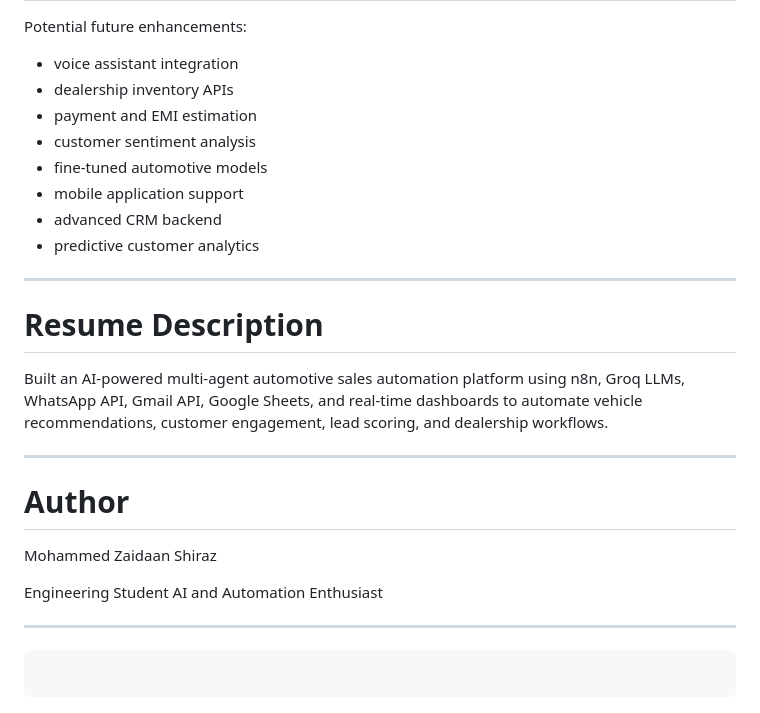
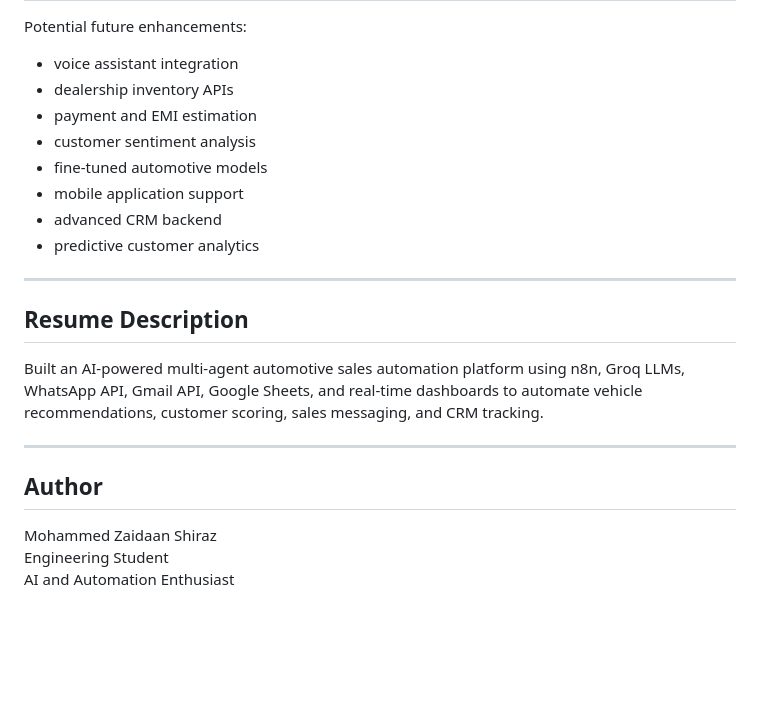
Before and after one commit to zaidaanshiraz/-AI-Automotive-Recommendation-and-Lead-Automation-System, a Markdown page: Readme.md, the part around one of its changes. Rendered like a GitHub page; blank space fills up the shorter version.

````diff
--- a/Readme.md
+++ b/Readme.md
@@ -436,31 +434,25 @@ Never expose:
 
 Potential future enhancements:
 
-* voice assistant integration
-* dealership inventory APIs
-* payment and EMI estimation
-* customer sentiment analysis
-* fine-tuned automotive models
-* mobile application support
-* advanced CRM backend
-* predictive customer analytics
+- voice assistant integration
+- dealership inventory APIs
+- payment and EMI estimation
+- customer sentiment analysis
+- fine-tuned automotive models
+- mobile application support
+- advanced CRM backend
+- predictive customer analytics
 
 ---
 
-# Resume Description
+## Resume Description
 
-Built an AI-powered multi-agent automotive sales automation platform using n8n, Groq LLMs, WhatsApp API, Gmail API, Google Sheets, and real-time dashboards to automate vehicle recommendations, customer engagement, lead scoring, and dealership workflows.
+Built an AI-powered multi-agent automotive sales automation platform using n8n, Groq LLMs, WhatsApp API, Gmail API, Google Sheets, and real-time dashboards to automate vehicle recommendations, customer scoring, sales messaging, and CRM tracking.
 
 ---
 
-# Author
+## Author
 
 Mohammed Zaidaan Shiraz
-
 Engineering Student
 AI and Automation Enthusiast
-
----
-
-```
-```
````
Also changed, not shown: other parts of Readme.md (+129 -131 lines).
